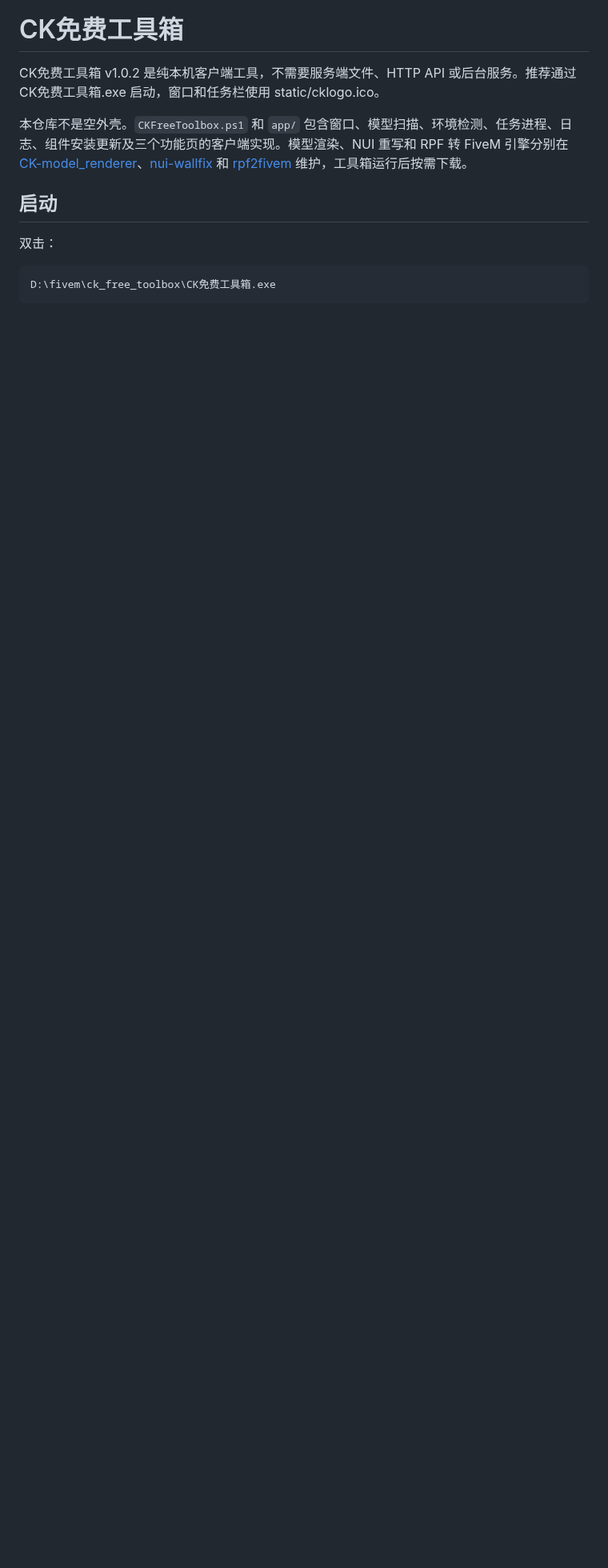
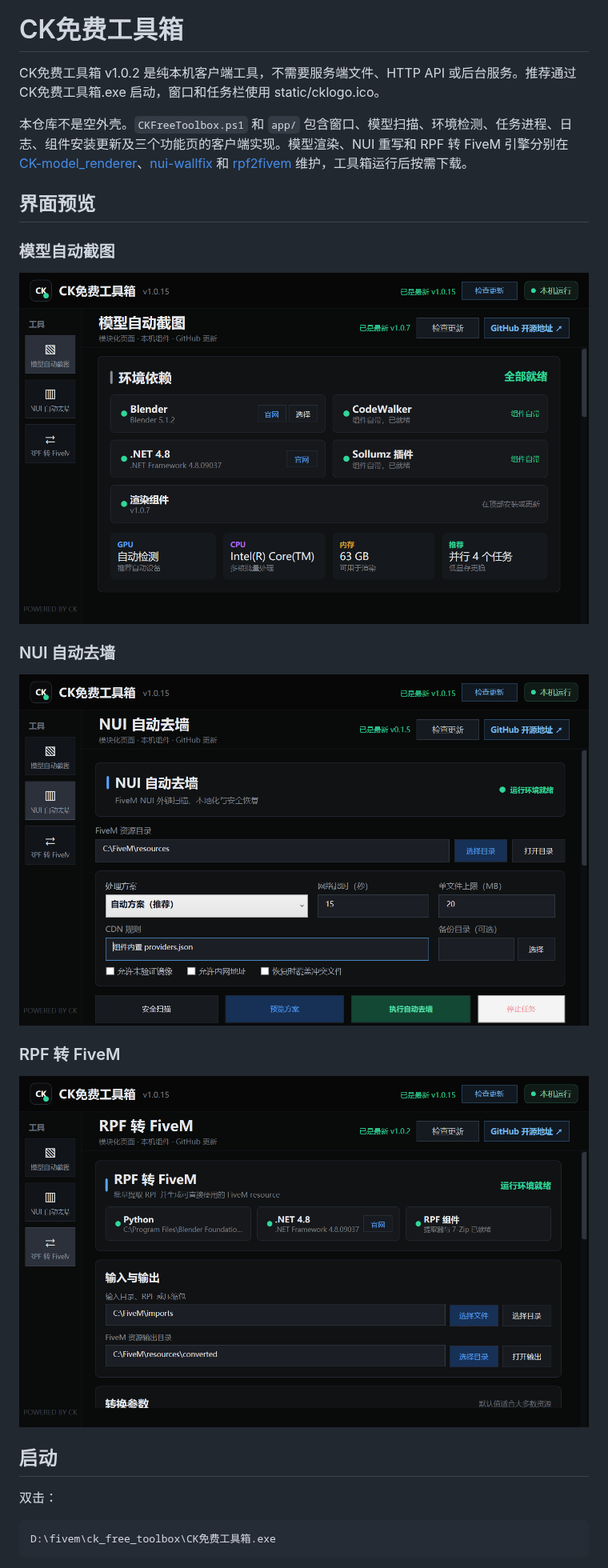
Before and after one commit to ch-jack/ck_free_toolbox, a Markdown page: README.md, the part around the change. Shown at 80% size. Drawn GitHub-style; pictures changed too: homepage-preview.png, nui-wallfix-preview.png (added), rpf-to-fivem-preview.png (added); blank space fills up the shorter version.

Commit message:
Add toolbox UI screenshots

```diff
--- a/README.md
+++ b/README.md
@@ -3,6 +3,20 @@
 CK免费工具箱 v1.0.2 是纯本机客户端工具，不需要服务端文件、HTTP API 或后台服务。推荐通过 CK免费工具箱.exe 启动，窗口和任务栏使用 static/cklogo.ico。
 
 本仓库不是空外壳。`CKFreeToolbox.ps1` 和 `app/` 包含窗口、模型扫描、环境检测、任务进程、日志、组件安装更新及三个功能页的客户端实现。模型渲染、NUI 重写和 RPF 转 FiveM 引擎分别在 [CK-model_renderer](https://github.com/ch-jack/CK-model_renderer)、[nui-wallfix](https://github.com/ch-jack/nui-wallfix) 和 [rpf2fivem](https://github.com/ch-jack/rpf2fivem) 维护，工具箱运行后按需下载。
+
+## 界面预览
+
+### 模型自动截图
+
+![CK免费工具箱 - 模型自动截图](homepage-preview.png)
+
+### NUI 自动去墙
+
+![CK免费工具箱 - NUI 自动去墙](nui-wallfix-preview.png)
+
+### RPF 转 FiveM
+
+![CK免费工具箱 - RPF 转 FiveM](rpf-to-fivem-preview.png)
 
 ## 启动
 
```
Also changed, not shown: 1 other file.
